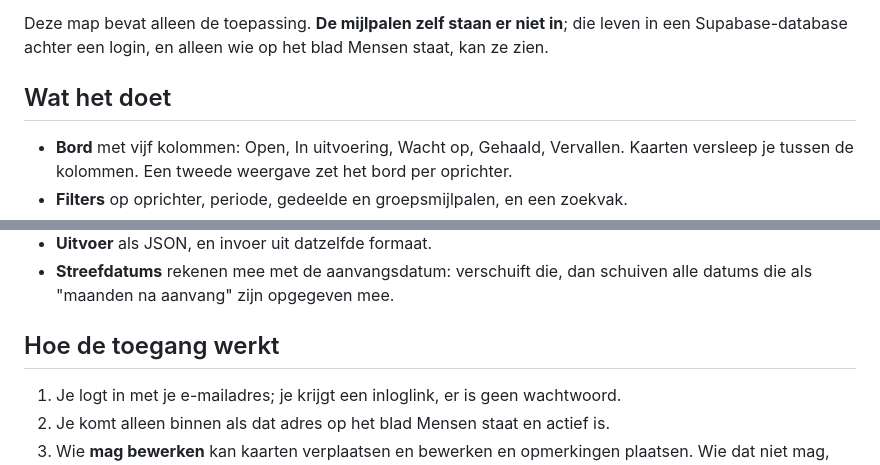
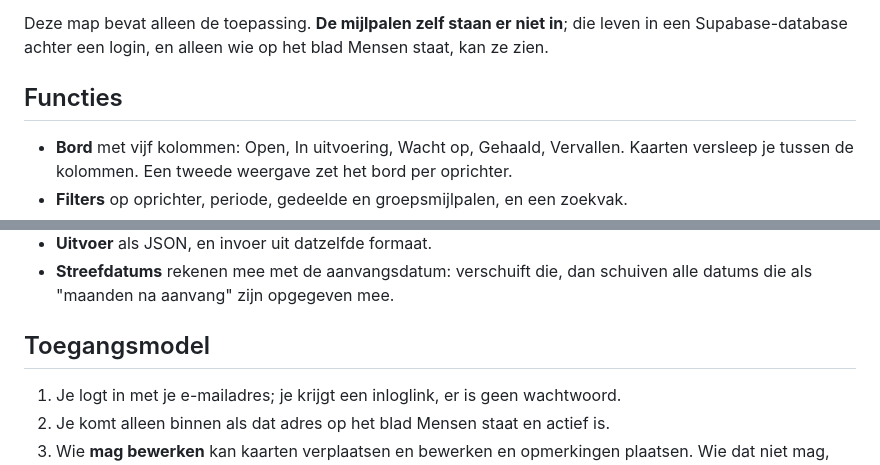
Before and after one commit to Ben-ResPublicAI/freehold-board, a Markdown page: README.md, 2 parts joined by grey strips. Rendered like a GitHub page.

Commit message:
README: koppen als labels
Co-Authored-By: Claude Opus 5 (1M context) <noreply@anthropic.com>
Claude-Session: https://claude.ai/code/session_0164XFBWE6bKkt13ntGHsRvf

```diff
--- a/README.md
+++ b/README.md
@@ -4,7 +4,7 @@ Een kanbanbord voor de mijlpalen van de oprichters van Freehold Works: wie doet
 
 Deze map bevat alleen de toepassing. **De mijlpalen zelf staan er niet in**; die leven in een Supabase-database achter een login, en alleen wie op het blad Mensen staat, kan ze zien.
 
-## Wat het doet
+## Functies
 
 - **Bord** met vijf kolommen: Open, In uitvoering, Wacht op, Gehaald, Vervallen. Kaarten versleep je tussen de kolommen. Een tweede weergave zet het bord per oprichter.
 - **Filters** op oprichter, periode, gedeelde en groepsmijlpalen, en een zoekvak.
@@ -15,7 +15,7 @@ Deze map bevat alleen de toepassing. **De mijlpalen zelf staan er niet in**; die
 - **Uitvoer** als JSON, en invoer uit datzelfde formaat.
 - **Streefdatums** rekenen mee met de aanvangsdatum: verschuift die, dan schuiven alle datums die als "maanden na aanvang" zijn opgegeven mee.
 
-## Hoe de toegang werkt
+## Toegangsmodel
 
 1. Je logt in met je e-mailadres; je krijgt een inloglink, er is geen wachtwoord.
 2. Je komt alleen binnen als dat adres op het blad Mensen staat en actief is.
```
